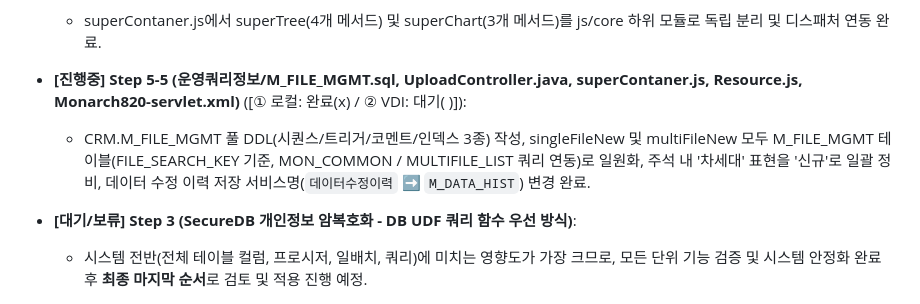
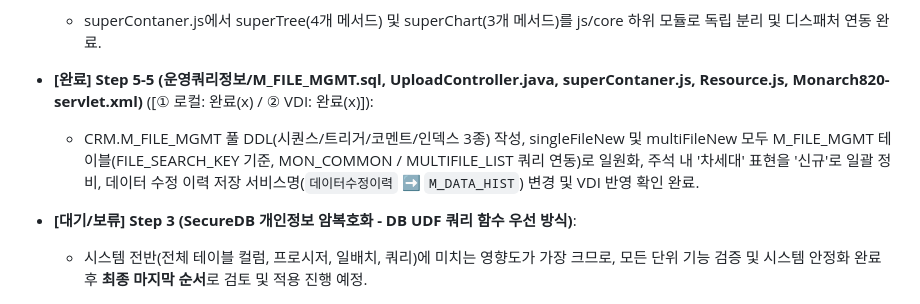
Before and after one commit to iskar79/SERICEO_CRM, a Markdown page: AGENTS.md, the part around the change. Drawn GitHub-style.

Commit message:
Docs: Mark Step 5-5 M_FILE_MGMT unification VDI verification completed

```diff
--- a/AGENTS.md
+++ b/AGENTS.md
@@ -299,7 +299,7 @@ VDI 내부망 코드를 카메라로 촬영하여 전달받는 경우, 단순 OC
   * 헤더 상단 탑바(사이트선택/법인검색/저장버튼) UI 리팩토링 및 사이트별(CEO/MS/PRO) 클래스 직결 배경색/캐시파쇄(?v=)/파비콘 404 해결 완료.
 * **[완료] Step 10-3 (core/jquery.kdb.core.superTree.js, superChart.js, superContaner.js, MonArch.js)** ([① 로컬: 완료(x) / ② VDI: 완료(x)]):
   * superContaner.js에서 superTree(4개 메서드) 및 superChart(3개 메서드)를 js/core 하위 모듈로 독립 분리 및 디스패처 연동 완료.
-* **[진행중] Step 5-5 (운영쿼리정보/M_FILE_MGMT.sql, UploadController.java, superContaner.js, Resource.js, Monarch820-servlet.xml)** ([① 로컬: 완료(x) / ② VDI: 대기( )]):
-  * CRM.M_FILE_MGMT 풀 DDL(시퀀스/트리거/코멘트/인덱스 3종) 작성, singleFileNew 및 multiFileNew 모두 M_FILE_MGMT 테이블(FILE_SEARCH_KEY 기준, MON_COMMON / MULTIFILE_LIST 쿼리 연동)로 일원화, 주석 내 '차세대' 표현을 '신규'로 일괄 정비, 데이터 수정 이력 저장 서비스명(`데이터수정이력` ➡️ `M_DATA_HIST`) 변경 완료.
+* **[완료] Step 5-5 (운영쿼리정보/M_FILE_MGMT.sql, UploadController.java, superContaner.js, Resource.js, Monarch820-servlet.xml)** ([① 로컬: 완료(x) / ② VDI: 완료(x)]):
+  * CRM.M_FILE_MGMT 풀 DDL(시퀀스/트리거/코멘트/인덱스 3종) 작성, singleFileNew 및 multiFileNew 모두 M_FILE_MGMT 테이블(FILE_SEARCH_KEY 기준, MON_COMMON / MULTIFILE_LIST 쿼리 연동)로 일원화, 주석 내 '차세대' 표현을 '신규'로 일괄 정비, 데이터 수정 이력 저장 서비스명(`데이터수정이력` ➡️ `M_DATA_HIST`) 변경 및 VDI 반영 확인 완료.
 * **[대기/보류] Step 3 (SecureDB 개인정보 암복호화 - DB UDF 쿼리 함수 우선 방식)**:
   * 시스템 전반(전체 테이블 컬럼, 프로시저, 일배치, 쿼리)에 미치는 영향도가 가장 크므로, 모든 단위 기능 검증 및 시스템 안정화 완료 후 **최종 마지막 순서**로 검토 및 적용 진행 예정.
```
Also changed, not shown: CHANGELOG_KHMA.md (+1 -1 lines), HANDOVER_SYNC.md (+1 -1 lines).
